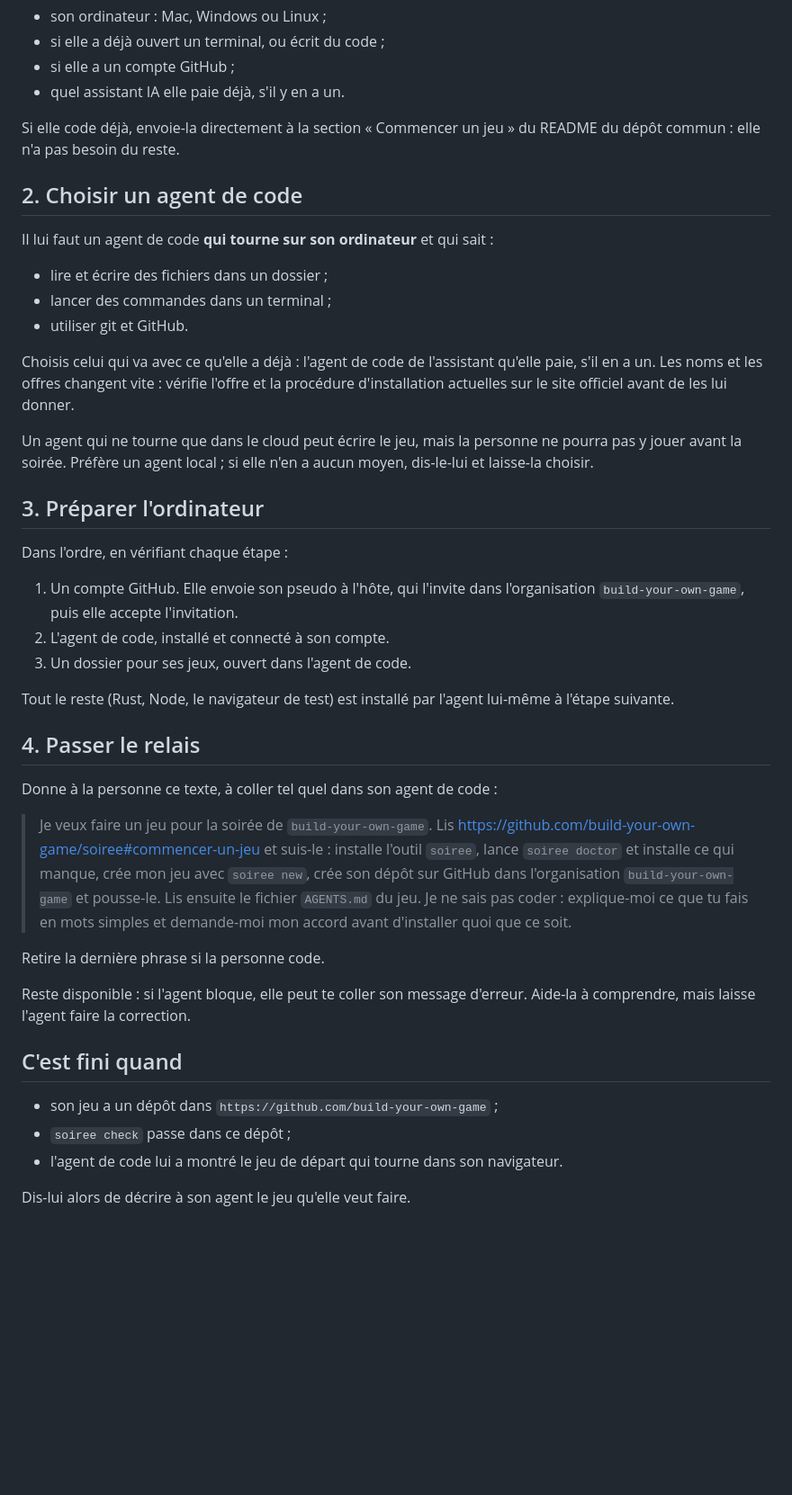
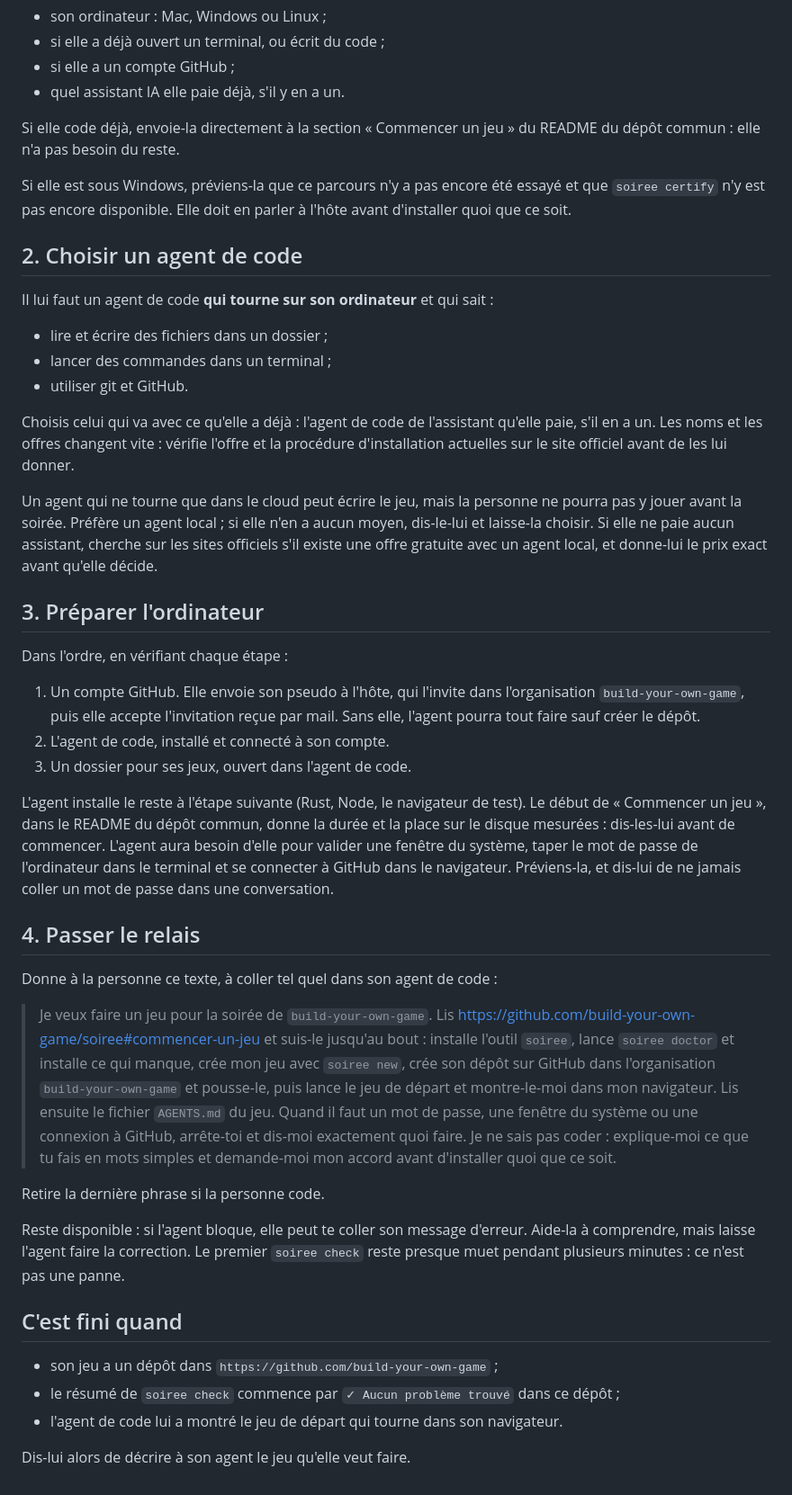
Before and after one commit to build-your-own-game/soiree, a Markdown page: REJOINDRE.md, the part around the change. Shown at 90% size. GitHub-like rendering; blank space fills up the shorter version.

```diff
--- a/REJOINDRE.md
+++ b/REJOINDRE.md
@@ -24,6 +24,8 @@ Demande, en une fois et simplement :
 
 Si elle code déjà, envoie-la directement à la section « Commencer un jeu » du README du dépôt commun : elle n'a pas besoin du reste.
 
+Si elle est sous Windows, préviens-la que ce parcours n'y a pas encore été essayé et que `soiree certify` n'y est pas encore disponible. Elle doit en parler à l'hôte avant d'installer quoi que ce soit.
+
 ## 2. Choisir un agent de code
 
 Il lui faut un agent de code **qui tourne sur son ordinateur** et qui sait :
@@ -33,31 +35,31 @@ Il lui faut un agent de code **qui tourne sur son ordinateur** et qui sait :
 
 Choisis celui qui va avec ce qu'elle a déjà : l'agent de code de l'assistant qu'elle paie, s'il en a un. Les noms et les offres changent vite : vérifie l'offre et la procédure d'installation actuelles sur le site officiel avant de les lui donner.
 
-Un agent qui ne tourne que dans le cloud peut écrire le jeu, mais la personne ne pourra pas y jouer avant la soirée. Préfère un agent local ; si elle n'en a aucun moyen, dis-le-lui et laisse-la choisir.
+Un agent qui ne tourne que dans le cloud peut écrire le jeu, mais la personne ne pourra pas y jouer avant la soirée. Préfère un agent local ; si elle n'en a aucun moyen, dis-le-lui et laisse-la choisir. Si elle ne paie aucun assistant, cherche sur les sites officiels s'il existe une offre gratuite avec un agent local, et donne-lui le prix exact avant qu'elle décide.
 
 ## 3. Préparer l'ordinateur
 
 Dans l'ordre, en vérifiant chaque étape :
-1. Un compte GitHub. Elle envoie son pseudo à l'hôte, qui l'invite dans l'organisation `build-your-own-game`, puis elle accepte l'invitation.
+1. Un compte GitHub. Elle envoie son pseudo à l'hôte, qui l'invite dans l'organisation `build-your-own-game`, puis elle accepte l'invitation reçue par mail. Sans elle, l'agent pourra tout faire sauf créer le dépôt.
 2. L'agent de code, installé et connecté à son compte.
 3. Un dossier pour ses jeux, ouvert dans l'agent de code.
 
-Tout le reste (Rust, Node, le navigateur de test) est installé par l'agent lui-même à l'étape suivante.
+L'agent installe le reste à l'étape suivante (Rust, Node, le navigateur de test). Le début de « Commencer un jeu », dans le README du dépôt commun, donne la durée et la place sur le disque mesurées : dis-les-lui avant de commencer. L'agent aura besoin d'elle pour valider une fenêtre du système, taper le mot de passe de l'ordinateur dans le terminal et se connecter à GitHub dans le navigateur. Préviens-la, et dis-lui de ne jamais coller un mot de passe dans une conversation.
 
 ## 4. Passer le relais
 
 Donne à la personne ce texte, à coller tel quel dans son agent de code :
 
-> Je veux faire un jeu pour la soirée de `build-your-own-game`. Lis https://github.com/build-your-own-game/soiree#commencer-un-jeu et suis-le : installe l'outil `soiree`, lance `soiree doctor` et installe ce qui manque, crée mon jeu avec `soiree new`, crée son dépôt sur GitHub dans l'organisation `build-your-own-game` et pousse-le. Lis ensuite le fichier `AGENTS.md` du jeu. Je ne sais pas coder : explique-moi ce que tu fais en mots simples et demande-moi mon accord avant d'installer quoi que ce soit.
+> Je veux faire un jeu pour la soirée de `build-your-own-game`. Lis https://github.com/build-your-own-game/soiree#commencer-un-jeu et suis-le jusqu'au bout : installe l'outil `soiree`, lance `soiree doctor` et installe ce qui manque, crée mon jeu avec `soiree new`, crée son dépôt sur GitHub dans l'organisation `build-your-own-game` et pousse-le, puis lance le jeu de départ et montre-le-moi dans mon navigateur. Lis ensuite le fichier `AGENTS.md` du jeu. Quand il faut un mot de passe, une fenêtre du système ou une connexion à GitHub, arrête-toi et dis-moi exactement quoi faire. Je ne sais pas coder : explique-moi ce que tu fais en mots simples et demande-moi mon accord avant d'installer quoi que ce soit.
 
 Retire la dernière phrase si la personne code.
 
-Reste disponible : si l'agent bloque, elle peut te coller son message d'erreur. Aide-la à comprendre, mais laisse l'agent faire la correction.
+Reste disponible : si l'agent bloque, elle peut te coller son message d'erreur. Aide-la à comprendre, mais laisse l'agent faire la correction. Le premier `soiree check` reste presque muet pendant plusieurs minutes : ce n'est pas une panne.
 
 ## C'est fini quand
 
 - son jeu a un dépôt dans `https://github.com/build-your-own-game` ;
-- `soiree check` passe dans ce dépôt ;
+- le résumé de `soiree check` commence par `✓ Aucun problème trouvé` dans ce dépôt ;
 - l'agent de code lui a montré le jeu de départ qui tourne dans son navigateur.
 
 Dis-lui alors de décrire à son agent le jeu qu'elle veut faire.
```
Also changed, not shown: README.md (+17 -7 lines).
